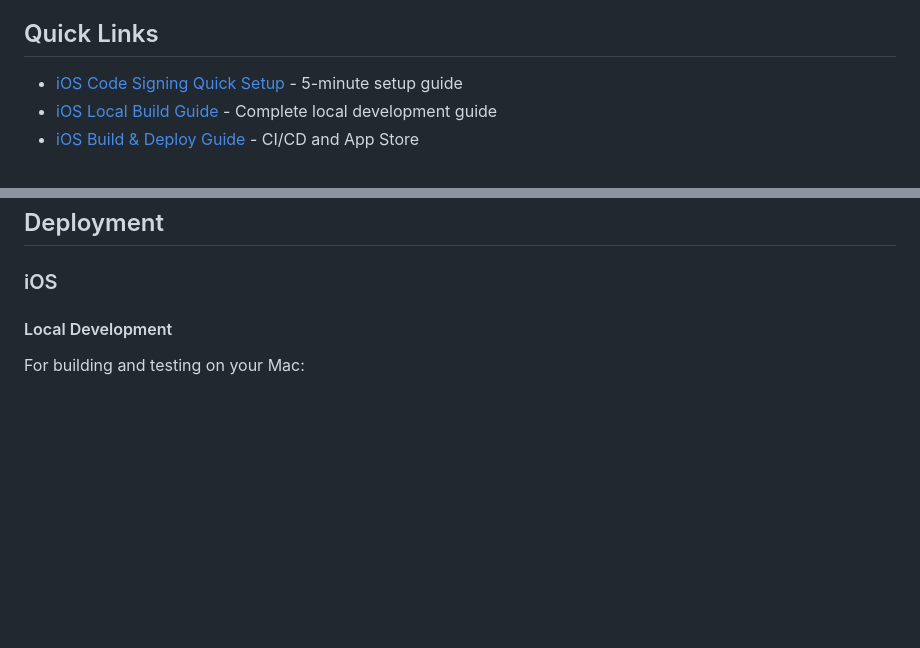
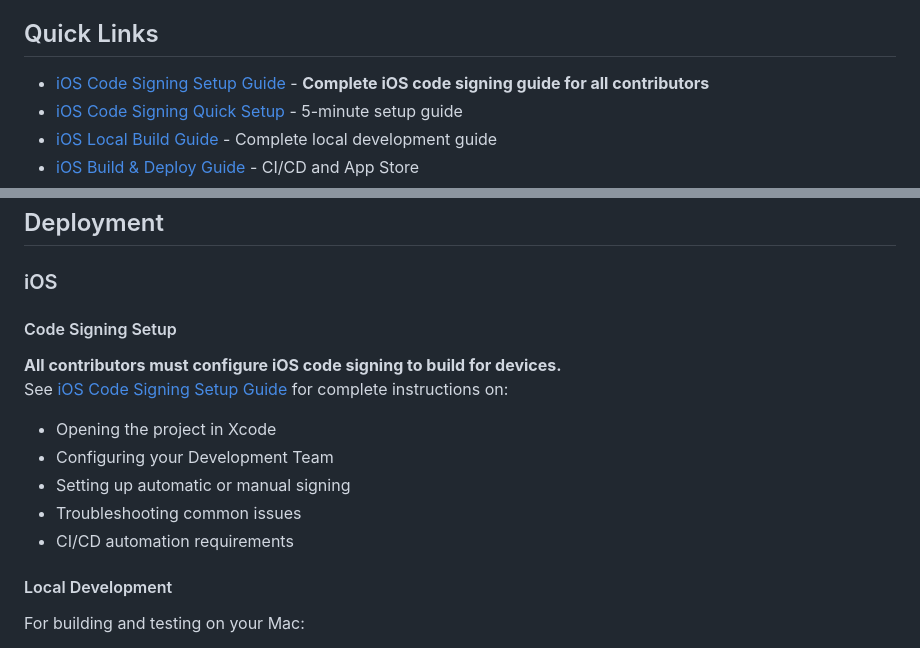
Before and after one commit to dukens11-create/gud, a Markdown page: README.md, 2 parts joined by grey strips. GitHub-like rendering; blank space fills up the shorter version.

Commit message:
Add comprehensive iOS code signing setup documentation
Co-authored-by: dukens11-create <249652828+dukens11-create@users.noreply.github.com>

```diff
--- a/README.md
+++ b/README.md
@@ -96,6 +96,7 @@ If you need to check or manage indexes manually:
 - **Web**: Firebase hosting deployment
 
 ## Quick Links
+- [iOS Code Signing Setup Guide](docs/ios_codesign_setup.md) - **Complete iOS code signing guide for all contributors**
 - [iOS Code Signing Quick Setup](IOS_CODE_SIGNING_QUICK_SETUP.md) - 5-minute setup guide
 - [iOS Local Build Guide](IOS_LOCAL_BUILD_GUIDE.md) - Complete local development guide
 - [iOS Build & Deploy Guide](IOS_BUILD_AND_DEPLOY_GUIDE.md) - CI/CD and App Store
@@ -125,6 +126,15 @@ flutter run
 ## Deployment
 
 ### iOS
+
+#### Code Signing Setup
+**All contributors must configure iOS code signing to build for devices.**
+See [iOS Code Signing Setup Guide](docs/ios_codesign_setup.md) for complete instructions on:
+- Opening the project in Xcode
+- Configuring your Development Team
+- Setting up automatic or manual signing
+- Troubleshooting common issues
+- CI/CD automation requirements
 
 #### Local Development
 For building and testing on your Mac:
```
Also changed, not shown: docs/ios_codesign_setup.md (added, +564 -0 lines).
